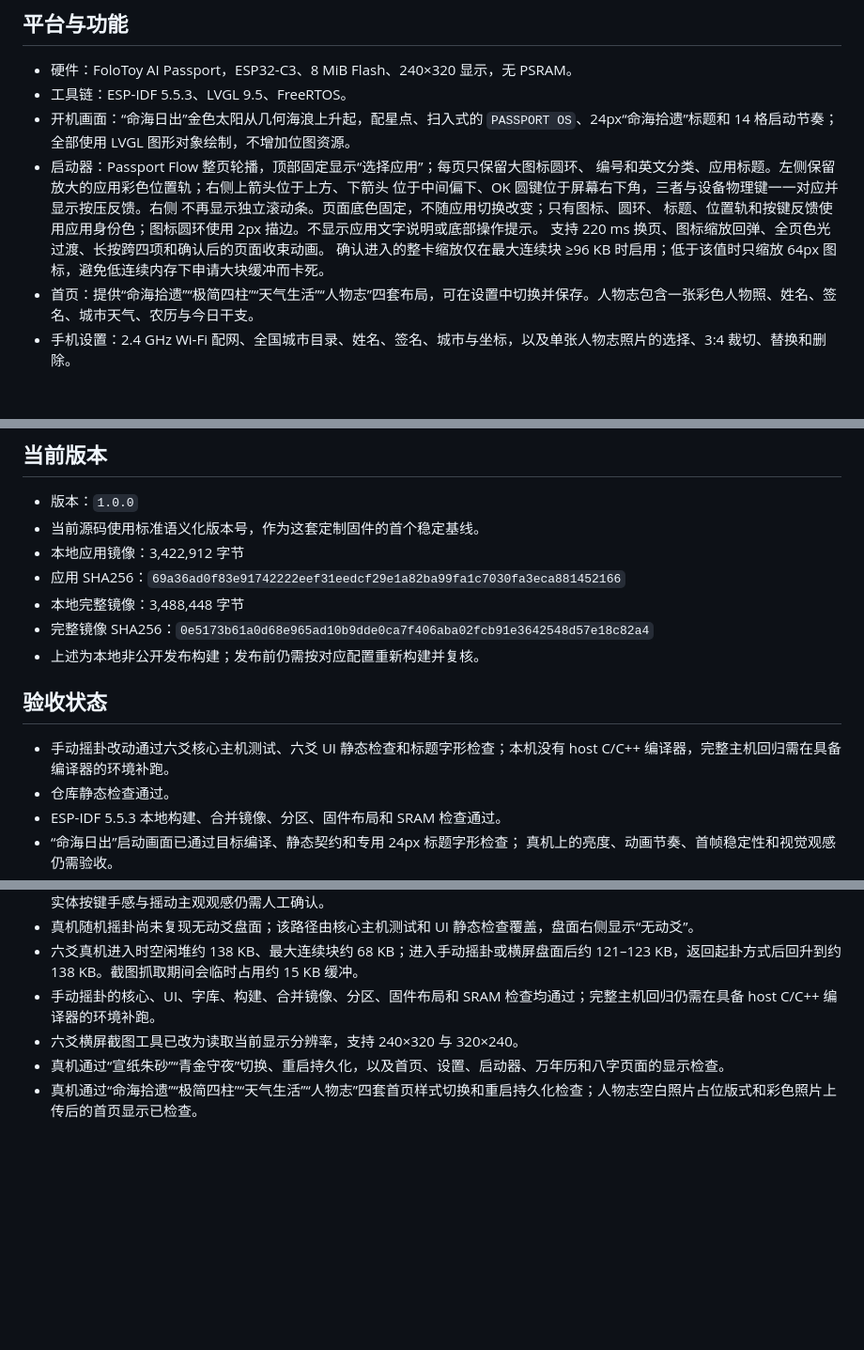
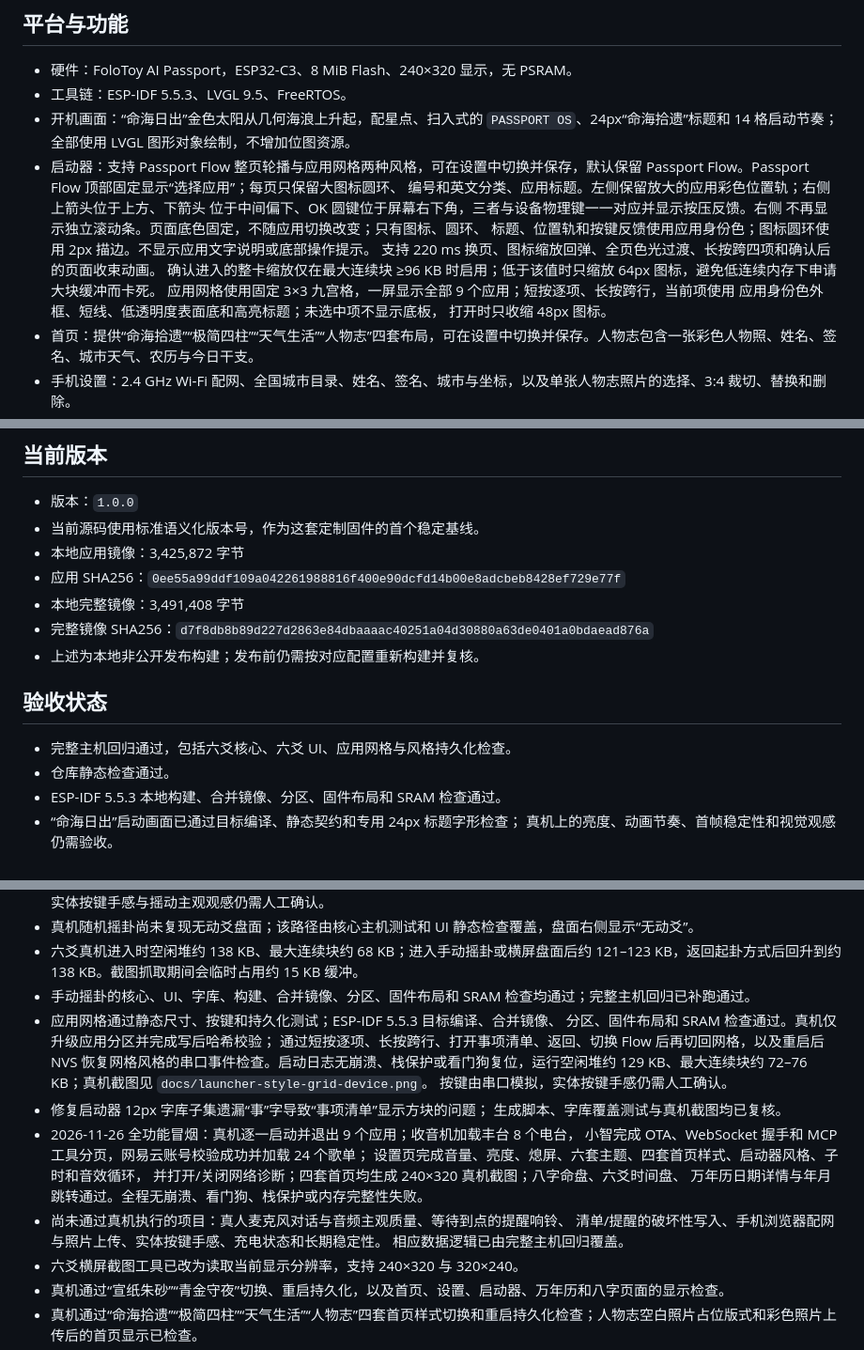
Before and after one commit to linuxvip/chummy-passport, a Markdown page: docs/CURRENT.md, 3 parts joined by grey strips. Shown at 94% size. Rendered like a GitHub page; blank space fills up the shorter version.

```diff
--- a/docs/CURRENT.md
+++ b/docs/CURRENT.md
@@ -9,13 +9,16 @@
 - 开机画面：“命海日出”金色太阳从几何海浪上升起，配星点、扫入式的
   `PASSPORT OS`、24px“命海拾遗”标题和 14 格启动节奏；全部使用 LVGL
   图形对象绘制，不增加位图资源。
-- 启动器：Passport Flow 整页轮播，顶部固定显示“选择应用”；每页只保留大图标圆环、
+- 启动器：支持 Passport Flow 整页轮播与应用网格两种风格，可在设置中切换并保存，默认保留 Passport Flow。Passport Flow 顶部固定显示“选择应用”；每页只保留大图标圆环、
   编号和英文分类、应用标题。左侧保留放大的应用彩色位置轨；右侧上箭头位于上方、下箭头
   位于中间偏下、OK 圆键位于屏幕右下角，三者与设备物理键一一对应并显示按压反馈。右侧
   不再显示独立滚动条。页面底色固定，不随应用切换改变；只有图标、圆环、
   标题、位置轨和按键反馈使用应用身份色；图标圆环使用 2px 描边。不显示应用文字说明或底部操作提示。
   支持 220 ms 换页、图标缩放回弹、全页色光过渡、长按跨四项和确认后的页面收束动画。
   确认进入的整卡缩放仅在最大连续块 ≥96 KB 时启用；低于该值时只缩放 64px 图标，避免低连续内存下申请大块缓冲而卡死。
+  应用网格使用固定 3×3 九宫格，一屏显示全部 9 个应用；短按逐项、长按跨行，当前项使用
+  应用身份色外框、短线、低透明度表面底和高亮标题；未选中项不显示底板，
+  打开时只收缩 48px 图标。
 - 首页：提供“命海拾遗”“极简四柱”“天气生活”“人物志”四套布局，可在设置中切换并保存。人物志包含一张彩色人物照、姓名、签名、城市天气、农历与今日干支。
 - 手机设置：2.4 GHz Wi‑Fi 配网、全国城市目录、姓名、签名、城市与坐标，以及单张人物志照片的选择、3:4 裁切、替换和删除。
 - 事项清单：全机只有一份清单；支持添加、完成、单独删除和清除全部已完成事项，旧的五份命名清单会自动展开迁移。
@@ -29,15 +32,15 @@
 
 - 版本：`1.0.0`
 - 当前源码使用标准语义化版本号，作为这套定制固件的首个稳定基线。
-- 本地应用镜像：3,422,912 字节
-- 应用 SHA256：`69a36ad0f83e91742222eef31eedcf29e1a82ba99fa1c7030fa3eca881452166`
-- 本地完整镜像：3,488,448 字节
-- 完整镜像 SHA256：`0e5173b61a0d68e965ad10b9dde0ca7f406aba02fcb91e3642548d57e18c82a4`
+- 本地应用镜像：3,425,872 字节
+- 应用 SHA256：`0ee55a99ddf109a042261988816f400e90dcfd14b00e8adcbeb8428ef729e77f`
+- 本地完整镜像：3,491,408 字节
+- 完整镜像 SHA256：`d7f8db8b89d227d2863e84dbaaaac40251a04d30880a63de0401a0bdaead876a`
 - 上述为本地非公开发布构建；发布前仍需按对应配置重新构建并复核。
 
 ## 验收状态
 
-- 手动摇卦改动通过六爻核心主机测试、六爻 UI 静态检查和标题字形检查；本机没有 host C/C++ 编译器，完整主机回归需在具备编译器的环境补跑。
+- 完整主机回归通过，包括六爻核心、六爻 UI、应用网格与风格持久化检查。
 - 仓库静态检查通过。
 - ESP-IDF 5.5.3 本地构建、合并镜像、分区、固件布局和 SRAM 检查通过。
 - “命海日出”启动画面已通过目标编译、静态契约和专用 24px 标题字形检查；
@@ -55,7 +58,23 @@
 - 真机重新烧录应用分区后通过六爻串口按键与截图检查：竖屏起卦方式页、手动摇卦空盘、720ms 钱币摇动与逐爻落定、有爻时长按确定重摇、空盘时长按确定返回、六爻完成页、横屏双卦主盘（含两个动爻、旬空值居中）、卦意页（本卦/变卦标签与解读正文 16px）、时间起卦盘面、横竖屏恢复均正常；截图中的钱面、爻值、`X →`/`O →`、世应与双卦名可读。按键由串口模拟，实体按键手感与摇动主观观感仍需人工确认。
 - 真机随机摇卦尚未复现无动爻盘面；该路径由核心主机测试和 UI 静态检查覆盖，盘面右侧显示“无动爻”。
 - 六爻真机进入时空闲堆约 138 KB、最大连续块约 68 KB；进入手动摇卦或横屏盘面后约 121–123 KB，返回起卦方式后回升到约 138 KB。截图抓取期间会临时占用约 15 KB 缓冲。
-- 手动摇卦的核心、UI、字库、构建、合并镜像、分区、固件布局和 SRAM 检查均通过；完整主机回归仍需在具备 host C/C++ 编译器的环境补跑。
+- 手动摇卦的核心、UI、字库、构建、合并镜像、分区、固件布局和 SRAM 检查均通过；完整主机回归已补跑通过。
+- 应用网格通过静态尺寸、按键和持久化测试；ESP-IDF 5.5.3 目标编译、合并镜像、
+  分区、固件布局和 SRAM 检查通过。真机仅升级应用分区并完成写后哈希校验；
+  通过短按逐项、长按跨行、打开事项清单、返回、切换 Flow 后再切回网格，以及重启后
+  NVS 恢复网格风格的串口事件检查。启动日志无崩溃、栈保护或看门狗复位，运行空闲堆约
+  129 KB、最大连续块约 72–76 KB；真机截图见 `docs/launcher-style-grid-device.png`。
+  按键由串口模拟，实体按键手感仍需人工确认。
+- 修复启动器 12px 字库子集遗漏“事”字导致“事项清单”显示方块的问题；
+  生成脚本、字库覆盖测试与真机截图均已复核。
+- 2026-11-26 全功能冒烟：真机逐一启动并退出 9 个应用；收音机加载丰台 8 个电台，
+  小智完成 OTA、WebSocket 握手和 MCP 工具分页，网易云账号校验成功并加载 24 个歌单；
+  设置页完成音量、亮度、熄屏、六套主题、四套首页样式、启动器风格、子时和音效循环，
+  并打开/关闭网络诊断；四套首页均生成 240×320 真机截图；八字命盘、六爻时间盘、
+  万年历日期详情与年月跳转通过。全程无崩溃、看门狗、栈保护或内存完整性失败。
+- 尚未通过真机执行的项目：真人麦克风对话与音频主观质量、等待到点的提醒响铃、
+  清单/提醒的破坏性写入、手机浏览器配网与照片上传、实体按键手感、充电状态和长期稳定性。
+  相应数据逻辑已由完整主机回归覆盖。
 - 六爻横屏截图工具已改为读取当前显示分辨率，支持 240×320 与 320×240。
 - 真机通过“宣纸朱砂”“青金守夜”切换、重启持久化，以及首页、设置、启动器、万年历和八字页面的显示检查。
 - 真机通过“命海拾遗”“极简四柱”“天气生活”“人物志”四套首页样式切换和重启持久化检查；人物志空白照片占位版式和彩色照片上传后的首页显示已检查。
```
Also changed, not shown: DESIGN.md (+4 -4 lines), README.md (+34 -12 lines), docs/bazi-app-design.md (added, +64 -0 lines), docs/launcher-style-grid-design.md (added, +284 -0 lines), docs/launcher-style-grid-device.png (added), docs/launcher-style-grid-preview.png (added), 13 other files.
